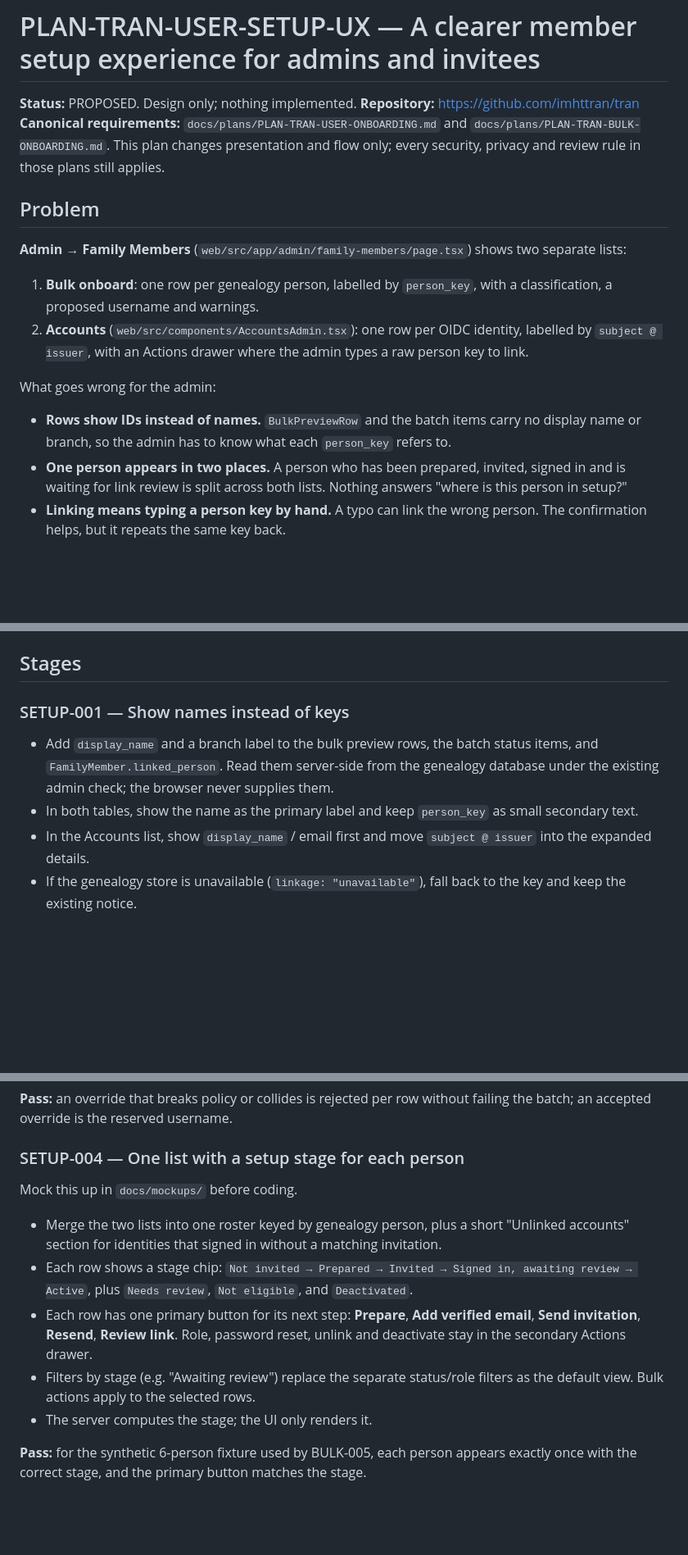
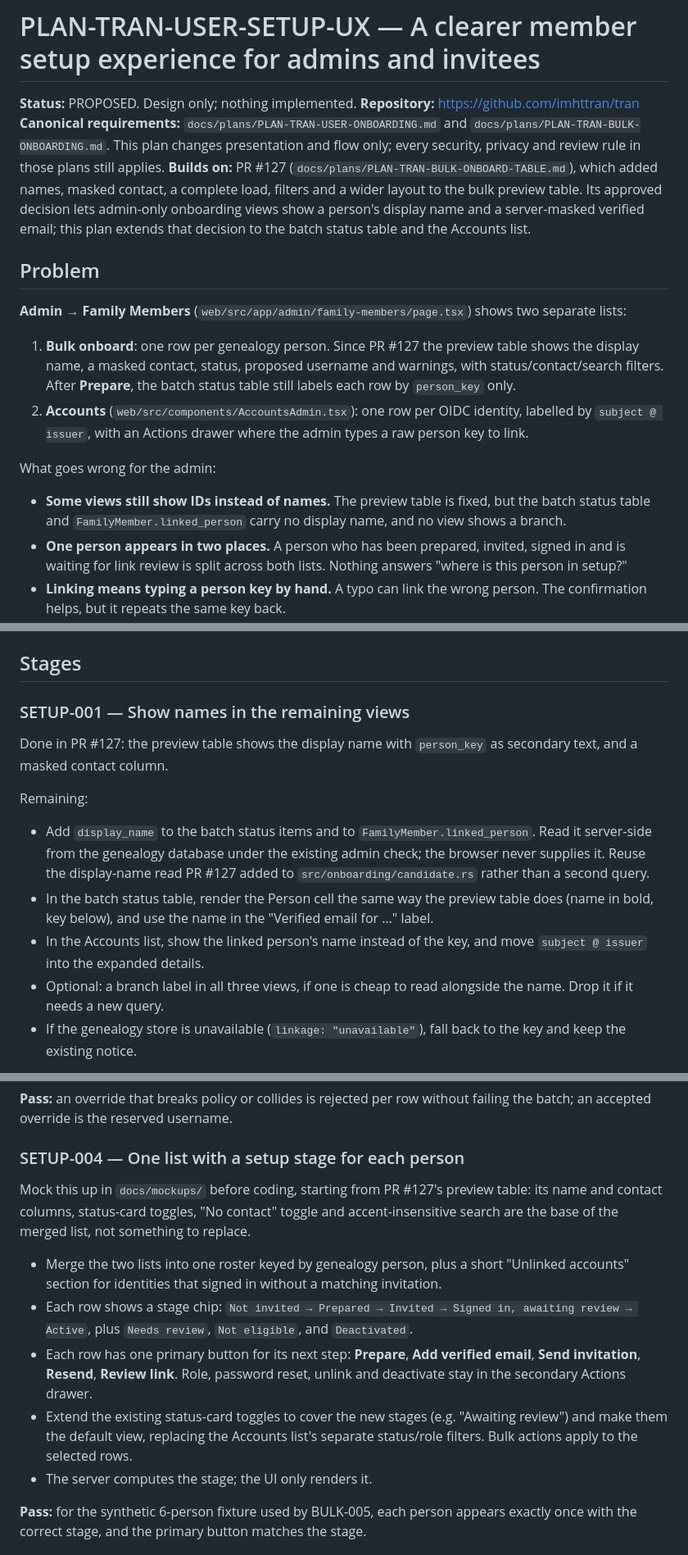
Before and after one commit to imhttran/tran, a Markdown page: docs/plans/PLAN-TRAN-USER-SETUP-UX.md, 3 parts joined by grey strips. Shown at 82% size. Rendered like a GitHub page; blank space fills up the shorter version.

Commit message:
docs(plans): rebase the setup plan on the bulk onboard table
PR #127 already shows names and masked contact in the bulk preview, so
SETUP-001 now covers only the batch status table and the Accounts list,
and SETUP-004 builds on the new preview filters.

Co-Authored-By: Claude Opus 5.5 <noreply@anthropic.com>

```diff
--- a/docs/plans/PLAN-TRAN-USER-SETUP-UX.md
+++ b/docs/plans/PLAN-TRAN-USER-SETUP-UX.md
@@ -3,17 +3,18 @@
 **Status:** PROPOSED. Design only; nothing implemented.
 **Repository:** https://github.com/imhttran/tran
 **Canonical requirements:** `docs/plans/PLAN-TRAN-USER-ONBOARDING.md` and `docs/plans/PLAN-TRAN-BULK-ONBOARDING.md`. This plan changes presentation and flow only; every security, privacy and review rule in those plans still applies.
+**Builds on:** PR #127 (`docs/plans/PLAN-TRAN-BULK-ONBOARD-TABLE.md`), which added names, masked contact, a complete load, filters and a wider layout to the bulk preview table. Its approved decision lets admin-only onboarding views show a person's display name and a server-masked verified email; this plan extends that decision to the batch status table and the Accounts list.
 
 ## Problem
 
 **Admin → Family Members** (`web/src/app/admin/family-members/page.tsx`) shows two separate lists:
 
-1. **Bulk onboard**: one row per genealogy person, labelled by `person_key`, with a classification, a proposed username and warnings.
+1. **Bulk onboard**: one row per genealogy person. Since PR #127 the preview table shows the display name, a masked contact, status, proposed username and warnings, with status/contact/search filters. After **Prepare**, the batch status table still labels each row by `person_key` only.
 2. **Accounts** (`web/src/components/AccountsAdmin.tsx`): one row per OIDC identity, labelled by `subject @ issuer`, with an Actions drawer where the admin types a raw person key to link.
 
 What goes wrong for the admin:
 
-- **Rows show IDs instead of names.** `BulkPreviewRow` and the batch items carry no display name or branch, so the admin has to know what each `person_key` refers to.
+- **Some views still show IDs instead of names.** The preview table is fixed, but the batch status table and `FamilyMember.linked_person` carry no display name, and no view shows a branch.
 - **One person appears in two places.** A person who has been prepared, invited, signed in and is waiting for link review is split across both lists. Nothing answers "where is this person in setup?"
 - **Linking means typing a person key by hand.** A typo can link the wrong person. The confirmation helps, but it repeats the same key back.
 - **The next step is hard to find.** Preview, select, prepare, verify email and send are separate controls in separate sections, and the admin has to work out the order.
@@ -32,11 +33,16 @@ What goes wrong for the invitee:
 
 ## Stages
 
-### SETUP-001 — Show names instead of keys
+### SETUP-001 — Show names in the remaining views
 
-- Add `display_name` and a branch label to the bulk preview rows, the batch status items, and `FamilyMember.linked_person`. Read them server-side from the genealogy database under the existing admin check; the browser never supplies them.
-- In both tables, show the name as the primary label and keep `person_key` as small secondary text.
-- In the Accounts list, show `display_name` / email first and move `subject @ issuer` into the expanded details.
+Done in PR #127: the preview table shows the display name with `person_key` as secondary text, and a masked contact column.
+
+Remaining:
+
+- Add `display_name` to the batch status items and to `FamilyMember.linked_person`. Read it server-side from the genealogy database under the existing admin check; the browser never supplies it. Reuse the display-name read PR #127 added to `src/onboarding/candidate.rs` rather than a second query.
+- In the batch status table, render the Person cell the same way the preview table does (name in bold, key below), and use the name in the "Verified email for …" label.
+- In the Accounts list, show the linked person's name instead of the key, and move `subject @ issuer` into the expanded details.
+- Optional: a branch label in all three views, if one is cheap to read alongside the name. Drop it if it needs a new query.
 - If the genealogy store is unavailable (`linkage: "unavailable"`), fall back to the key and keep the existing notice.
 
 **Pass:** no admin row is labelled by `person_key` alone when the genealogy store is up; unit/E2E tests use synthetic names.
@@ -60,13 +66,13 @@ What goes wrong for the invitee:
 
 ### SETUP-004 — One list with a setup stage for each person
 
-Mock this up in `docs/mockups/` before coding.
+Mock this up in `docs/mockups/` before coding, starting from PR #127's preview table: its name and contact columns, status-card toggles, "No contact" toggle and accent-insensitive search are the base of the merged list, not something to replace.
 
 - Merge the two lists into one roster keyed by genealogy person, plus a short "Unlinked accounts" section for identities that signed in without a matching invitation.
 - Each row shows a stage chip:
   `Not invited → Prepared → Invited → Signed in, awaiting review → Active`, plus `Needs review`, `Not eligible`, and `Deactivated`.
 - Each row has one primary button for its next step: **Prepare**, **Add verified email**, **Send invitation**, **Resend**, **Review link**. Role, password reset, unlink and deactivate stay in the secondary Actions drawer.
-- Filters by stage (e.g. "Awaiting review") replace the separate status/role filters as the default view. Bulk actions apply to the selected rows.
+- Extend the existing status-card toggles to cover the new stages (e.g. "Awaiting review") and make them the default view, replacing the Accounts list's separate status/role filters. Bulk actions apply to the selected rows.
 - The server computes the stage; the UI only renders it.
 
 **Pass:** for the synthetic 6-person fixture used by BULK-005, each person appears exactly once with the correct stage, and the primary button matches the stage.
```
Also changed, not shown: other parts of docs/plans/PLAN-TRAN-USER-SETUP-UX.md (+1 -1 lines).
